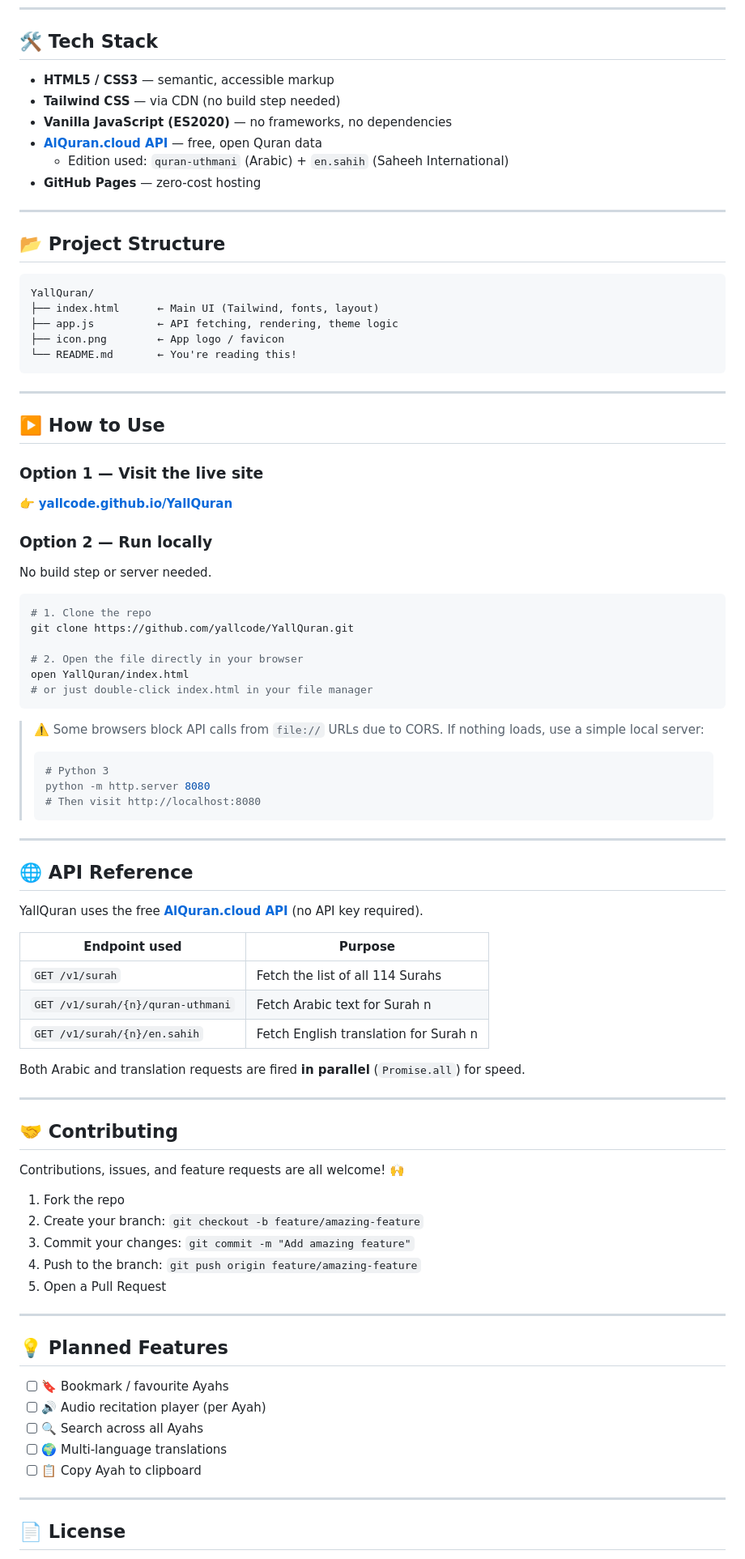
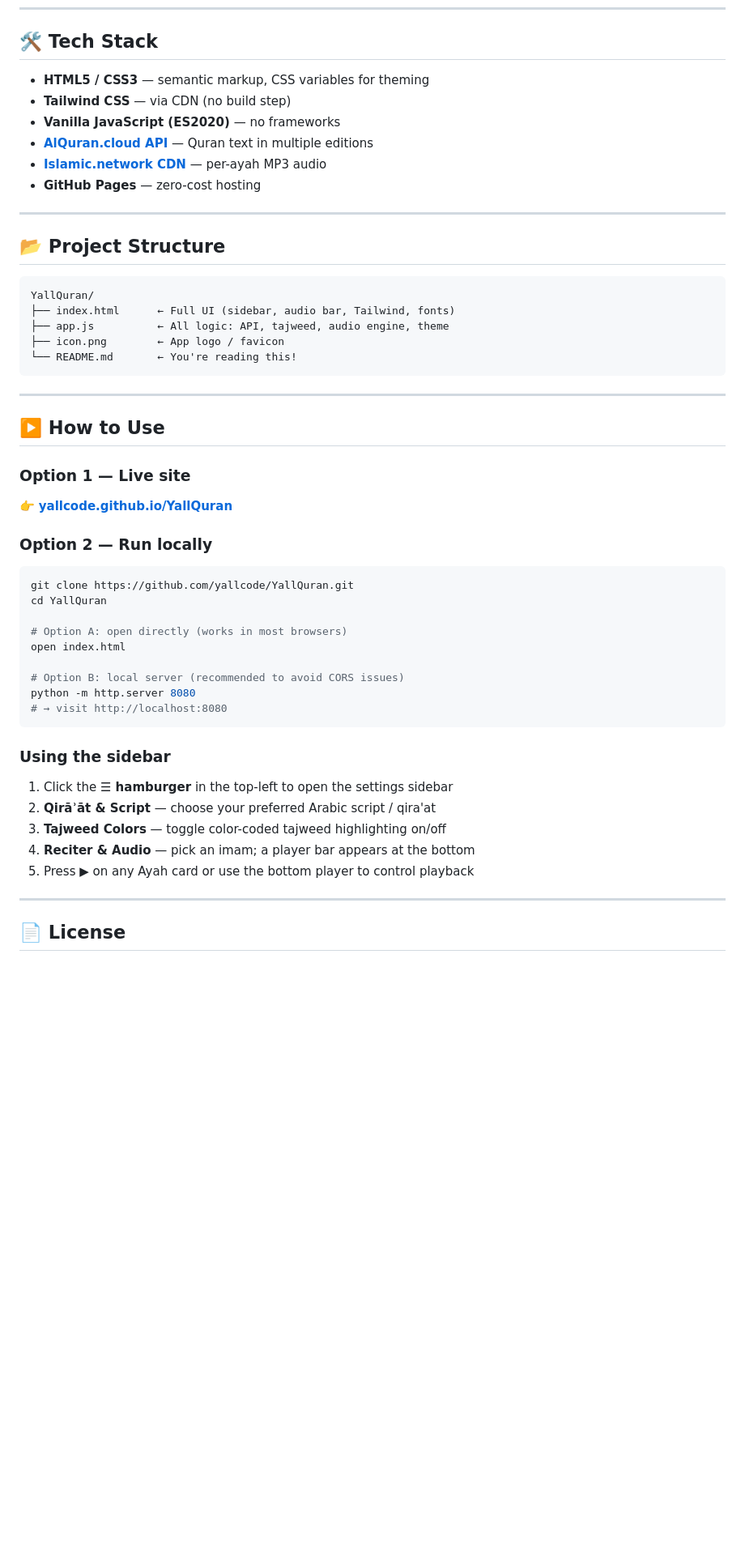
Before and after one commit to yallcode/YallQuran, a Markdown page: README.md, the part around one of its changes. Shown at 81% size. Rendered like a GitHub page; blank space fills up the shorter version.

````diff
--- a/README.md
+++ b/README.md
@@ -52,11 +75,11 @@
 
 ## 🛠️ Tech Stack
 
-- **HTML5 / CSS3** — semantic, accessible markup
-- **Tailwind CSS** — via CDN (no build step needed)
-- **Vanilla JavaScript (ES2020)** — no frameworks, no dependencies
-- **[AlQuran.cloud API](https://alquran.cloud/api)** — free, open Quran data
-  - Edition used: `quran-uthmani` (Arabic) + `en.sahih` (Saheeh International)
+- **HTML5 / CSS3** — semantic markup, CSS variables for theming
+- **Tailwind CSS** — via CDN (no build step)
+- **Vanilla JavaScript (ES2020)** — no frameworks
+- **[AlQuran.cloud API](https://alquran.cloud/api)** — Quran text in multiple editions
+- **[Islamic.network CDN](https://cdn.islamic.network)** — per-ayah MP3 audio
 - **GitHub Pages** — zero-cost hosting
 
 ---
@@ -65,8 +88,8 @@
 
 ```
 YallQuran/
-├── index.html      ← Main UI (Tailwind, fonts, layout)
-├── app.js          ← API fetching, rendering, theme logic
+├── index.html      ← Full UI (sidebar, audio bar, Tailwind, fonts)
+├── app.js          ← All logic: API, tajweed, audio engine, theme
 ├── icon.png        ← App logo / favicon
 └── README.md       ← You're reading this!
 ```
@@ -75,65 +98,31 @@ YallQuran/
 
 ## ▶️ How to Use
 
-### Option 1 — Visit the live site
+### Option 1 — Live site
 
 👉 **[yallcode.github.io/YallQuran](https://yallcode.github.io/YallQuran/)**
 
 ### Option 2 — Run locally
 
-No build step or server needed.
+```bash
+git clone https://github.com/yallcode/YallQuran.git
+cd YallQuran
 
-```bash
-# 1. Clone the repo
-git clone https://github.com/yallcode/YallQuran.git
+# Option A: open directly (works in most browsers)
+open index.html
 
-# 2. Open the file directly in your browser
-open YallQuran/index.html
-# or just double-click index.html in your file manager
+# Option B: local server (recommended to avoid CORS issues)
+python -m http.server 8080
+# → visit http://localhost:8080
 ```
 
-> ⚠️ Some browsers block API calls from `file://` URLs due to CORS. If nothing loads, use a simple local server:
-> ```bash
-> # Python 3
-> python -m http.server 8080
-> # Then visit http://localhost:8080
-> ```
+### Using the sidebar
 
----
-
-## 🌐 API Reference
-
-YallQuran uses the free **[AlQuran.cloud API](https://alquran.cloud/api)** (no API key required).
-
-| Endpoint used | Purpose |
-|---|---|
-| `GET /v1/surah` | Fetch the list of all 114 Surahs |
-| `GET /v1/surah/{n}/quran-uthmani` | Fetch Arabic text for Surah n |
-| `GET /v1/surah/{n}/en.sahih` | Fetch English translation for Surah n |
-
-Both Arabic and translation requests are fired **in parallel** (`Promise.all`) for speed.
-
----
-
-## 🤝 Contributing
-
-Contributions, issues, and feature requests are all welcome! 🙌
-
-1. Fork the repo
-2. Create your branch: `git checkout -b feature/amazing-feature`
-3. Commit your changes: `git commit -m "Add amazing feature"`
-4. Push to the branch: `git push origin feature/amazing-feature`
-5. Open a Pull Request
-
----
-
-## 💡 Planned Features
-
-- [ ] 🔖 Bookmark / favourite Ayahs
-- [ ] 🔊 Audio recitation player (per Ayah)
-- [ ] 🔍 Search across all Ayahs
-- [ ] 🌍 Multi-language translations
-- [ ] 📋 Copy Ayah to clipboard
+1. Click the **☰ hamburger** in the top-left to open the settings sidebar
+2. **Qirāʾāt & Script** — choose your preferred Arabic script / qira'at
+3. **Tajweed Colors** — toggle color-coded tajweed highlighting on/off
+4. **Reciter & Audio** — pick an imam; a player bar appears at the bottom
+5. Press **▶** on any Ayah card or use the bottom player to control playback
 
 ---
 
````
Also changed, not shown: other parts of README.md (+49 -37 lines).
